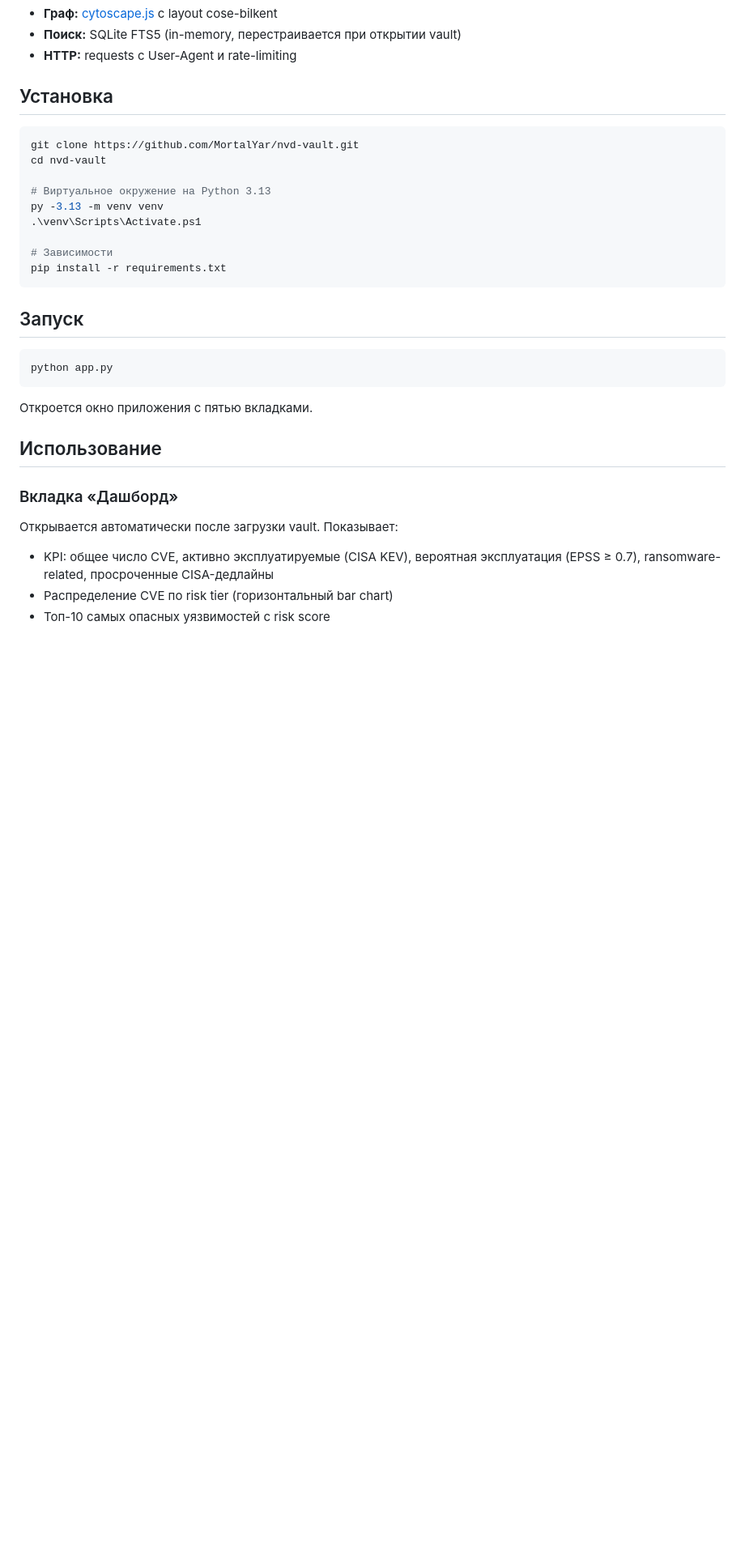
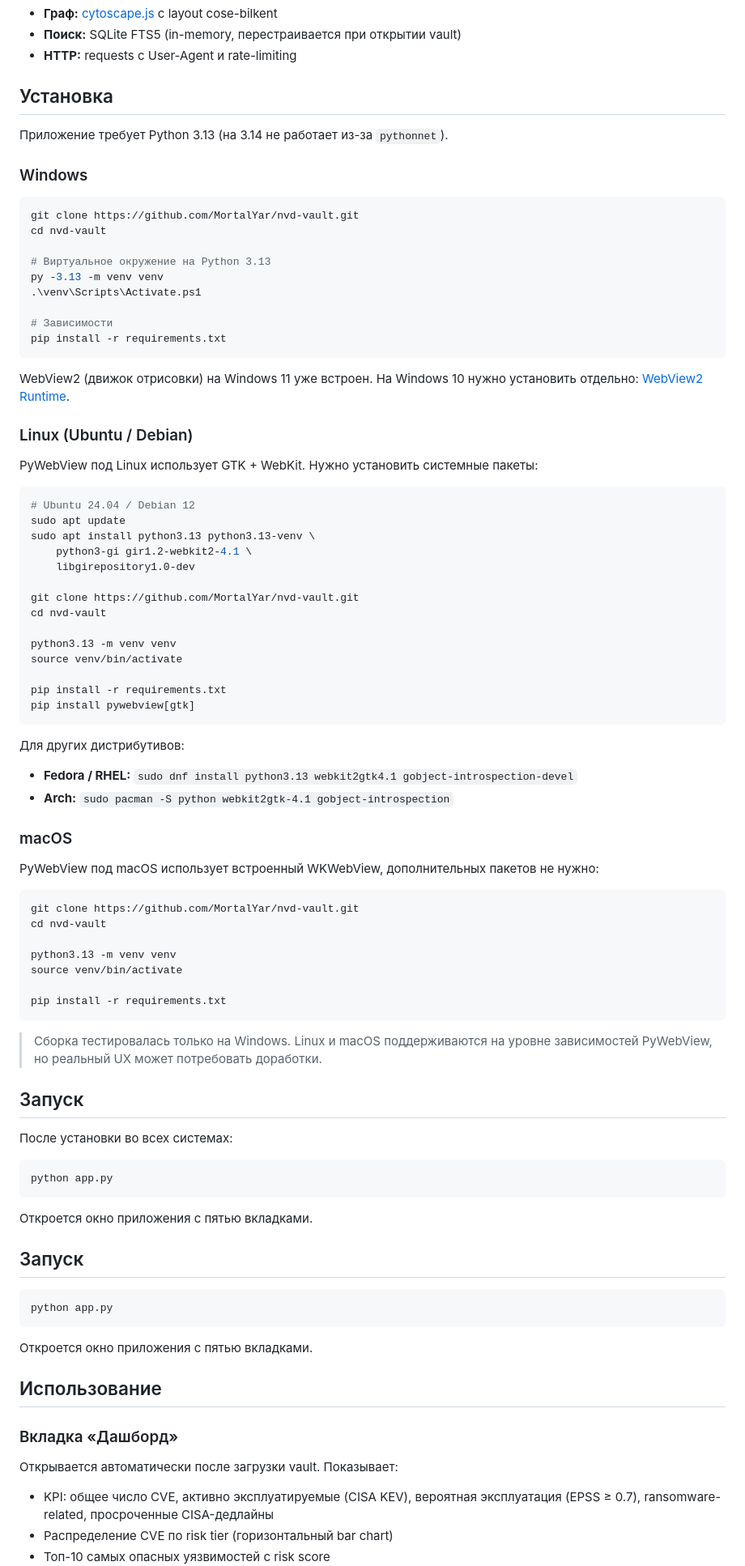
Before and after one commit to MortalYar/nvd-vault, a Markdown page: README.md, the part around one of its changes. Shown at 81% size. Drawn GitHub-style; blank space fills up the shorter version.

Commit message:
docs: add installation instructions for Linux/macOS and troubleshooting

````diff
--- a/README.md
+++ b/README.md
@@ -32,6 +32,10 @@ Desktop-приложение для аудита уязвимостей по ope
 
 ## Установка
 
+Приложение требует Python 3.13 (на 3.14 не работает из-за `pythonnet`).
+
+### Windows
+
 ```powershell
 git clone https://github.com/MortalYar/nvd-vault.git
 cd nvd-vault
@@ -43,6 +47,59 @@ py -3.13 -m venv venv
 # Зависимости
 pip install -r requirements.txt
 ```
+
+WebView2 (движок отрисовки) на Windows 11 уже встроен. На Windows 10 нужно установить отдельно: [WebView2 Runtime](https://developer.microsoft.com/en-us/microsoft-edge/webview2/).
+
+### Linux (Ubuntu / Debian)
+
+PyWebView под Linux использует GTK + WebKit. Нужно установить системные пакеты:
+
+```bash
+# Ubuntu 24.04 / Debian 12
+sudo apt update
+sudo apt install python3.13 python3.13-venv \
+    python3-gi gir1.2-webkit2-4.1 \
+    libgirepository1.0-dev
+
+git clone https://github.com/MortalYar/nvd-vault.git
+cd nvd-vault
+
+python3.13 -m venv venv
+source venv/bin/activate
+
+pip install -r requirements.txt
+pip install pywebview[gtk]
+```
+
+Для других дистрибутивов:
+- **Fedora / RHEL:** `sudo dnf install python3.13 webkit2gtk4.1 gobject-introspection-devel`
+- **Arch:** `sudo pacman -S python webkit2gtk-4.1 gobject-introspection`
+
+### macOS
+
+PyWebView под macOS использует встроенный WKWebView, дополнительных пакетов не нужно:
+
+```bash
+git clone https://github.com/MortalYar/nvd-vault.git
+cd nvd-vault
+
+python3.13 -m venv venv
+source venv/bin/activate
+
+pip install -r requirements.txt
+```
+
+> Сборка тестировалась только на Windows. Linux и macOS поддерживаются на уровне зависимостей PyWebView, но реальный UX может потребовать доработки.
+
+## Запуск
+
+После установки во всех системах:
+
+```bash
+python app.py
+```
+
+Откроется окно приложения с пятью вкладками.
 
 ## Запуск
 
````
Also changed, not shown: other parts of README.md (+54 -1 lines).
